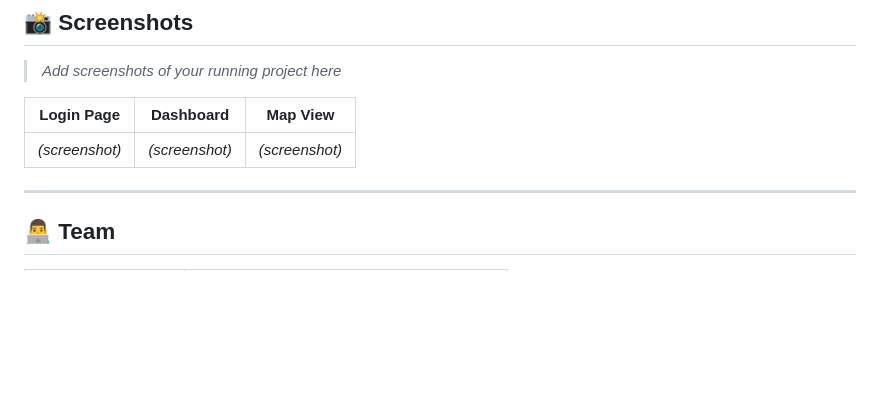
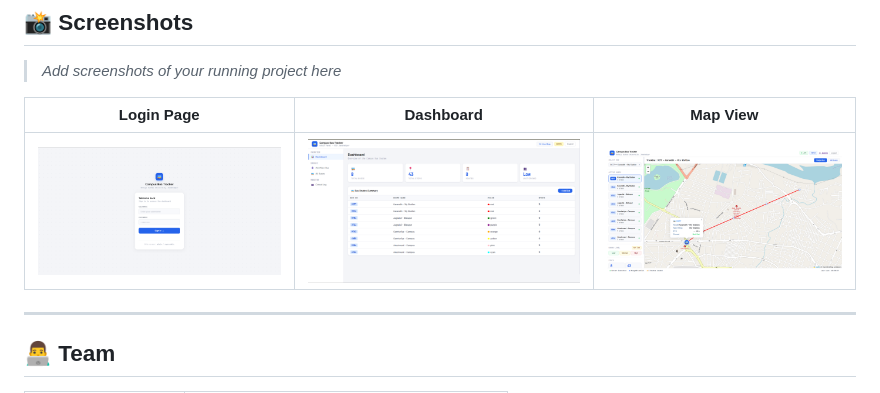
Before and after one commit to sanskar260807/Campus-Bus-Tracking-System, a Markdown page: README.md, the part around the change. Drawn GitHub-style; blank space fills up the shorter version.

Commit message:
Replace placeholder screenshots with actual images
Updated screenshots in the README file.

```diff
--- a/README.md
+++ b/README.md
@@ -200,7 +200,7 @@ role        (String)   — "admin" | "superadmin"
 
 | Login Page | Dashboard | Map View |
 |---|---|---|
-| _(screenshot)_ | _(screenshot)_ | _(screenshot)_ |
+| ![](screenshots/1.png) | ![](screenshots/3.png) | ![](screenshots/2.png) |
 
 ---
 
```
